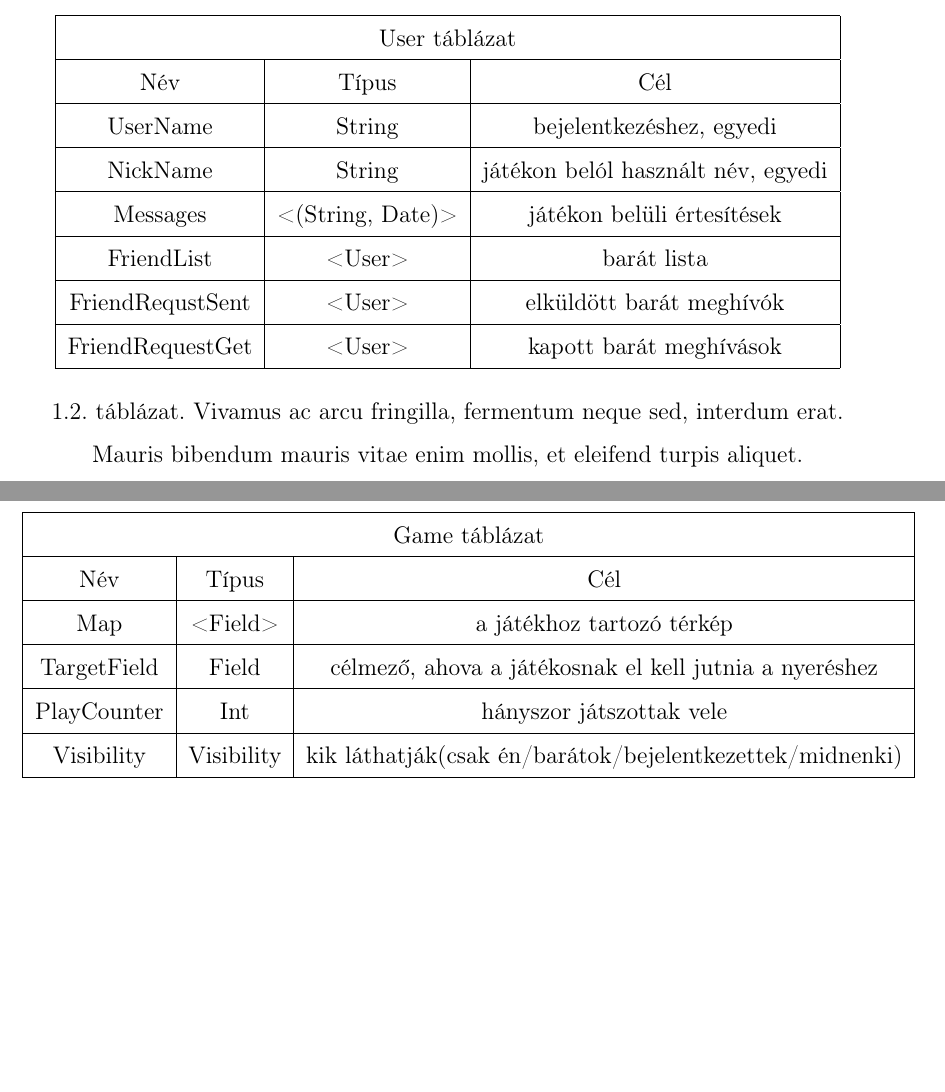
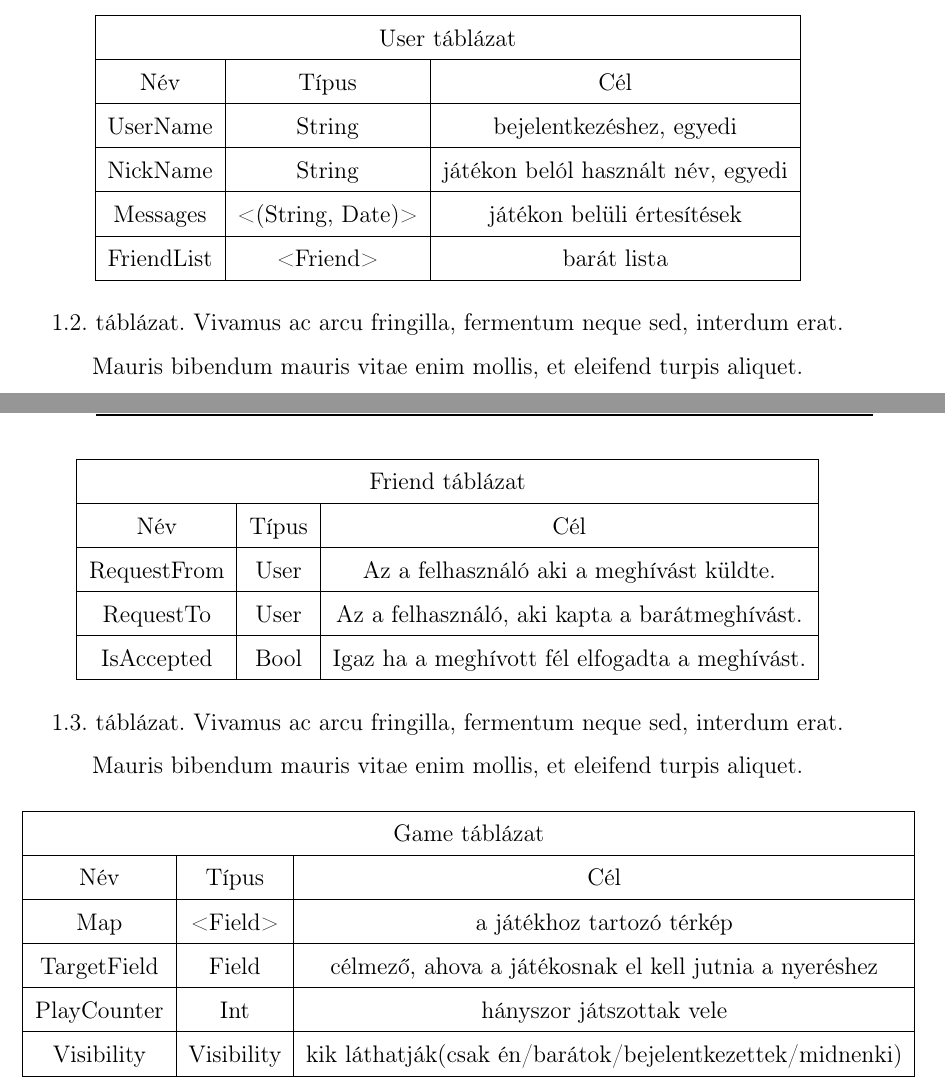
Before and after one commit to sylarin4/WebApp, a LaTeX thesis (Szakdoga/Terv/thesis.tex, which reads Szakdoga/Terv/chapters/databases_plan.tex): two parts of pages 6 and 7 of 26 before the commit and two parts of pages 6 and 7 of 27 after it, joined at a grey line, cut so that both start at the same text, the shorter picture padded with empty space. Compiled offline with pdfLaTeX.

Commit message:
New plan for the friend list.

```diff
--- a/Szakdoga/Terv/chapters/databases_plan.tex
+++ b/Szakdoga/Terv/chapters/databases_plan.tex
@@ -35,11 +35,26 @@
 		\hline
 		Messages & <(String, Date)> & játékon belüli értesítések\\
 		\hline
-		FriendList & <User> & barát lista\\
+		FriendList & <Friend> & barát lista\\
 		\hline
-		FriendRequstSent & <User> & elküldött barát meghívók\\
+	\end{tabular}
+	\caption[Rövid cím a táblázatjegyzékbe]{Vivamus ac arcu fringilla, fermentum neque sed, interdum erat. Mauris bibendum mauris vitae enim mollis, et eleifend turpis aliquet.}
+	\label{tab:example-2}
+\end{table}
+
+\begin{table}[htb]
+	\centering
+	\begin{tabular}{ |c|c|c| }
 		\hline
-		FriendRequestGet & <User> & kapott barát meghívások \\
+		\multicolumn{3}{|c|}{Friend táblázat}\\
+		\hline
+		Név & Típus & Cél \\
+		\hline
+		RequestFrom  & User  & Az a felhasználó aki a meghívást küldte.  \\
+		\hline
+		RequestTo & User & Az a felhasználó, aki kapta a barátmeghívást.\\
+		\hline
+		IsAccepted & Bool & Igaz ha a meghívott fél elfogadta a meghívást.\\
 		\hline
 	\end{tabular}
 	\caption[Rövid cím a táblázatjegyzékbe]{Vivamus ac arcu fringilla, fermentum neque sed, interdum erat. Mauris bibendum mauris vitae enim mollis, et eleifend turpis aliquet.}
```
Also changed, not shown: Szakdoga/Terv/thesis.pdf.
